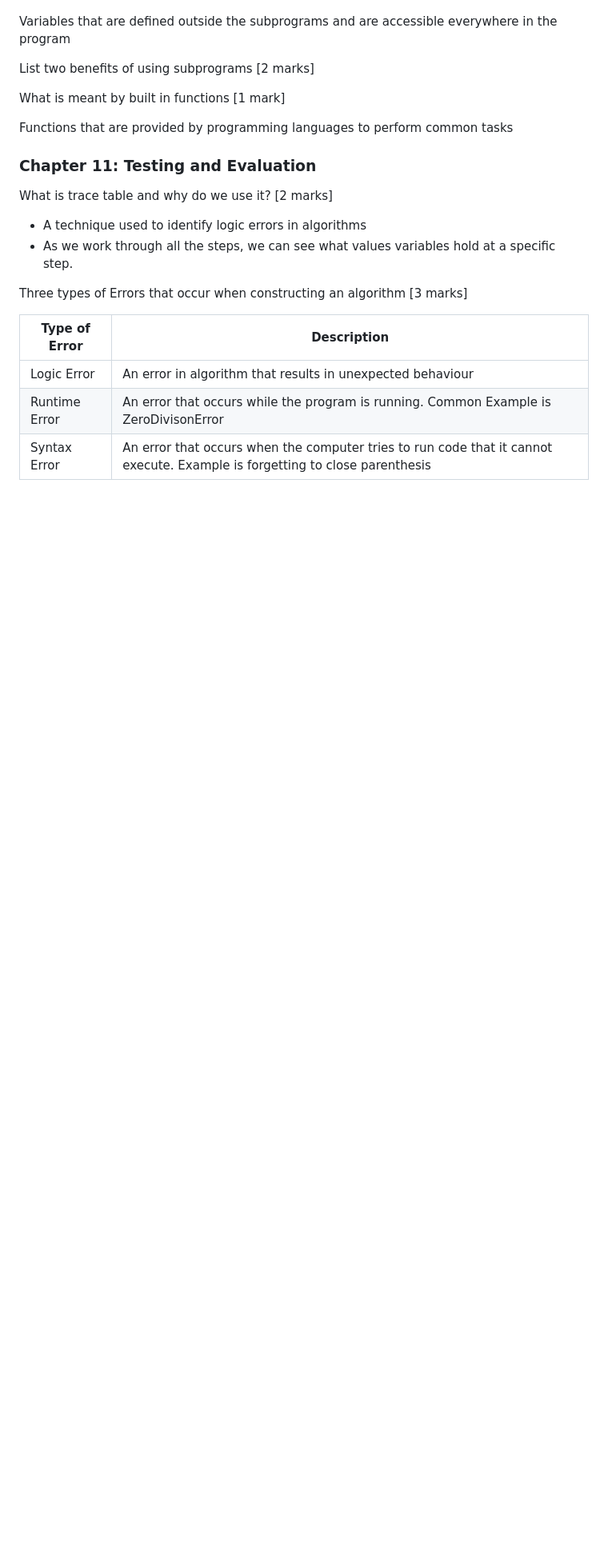
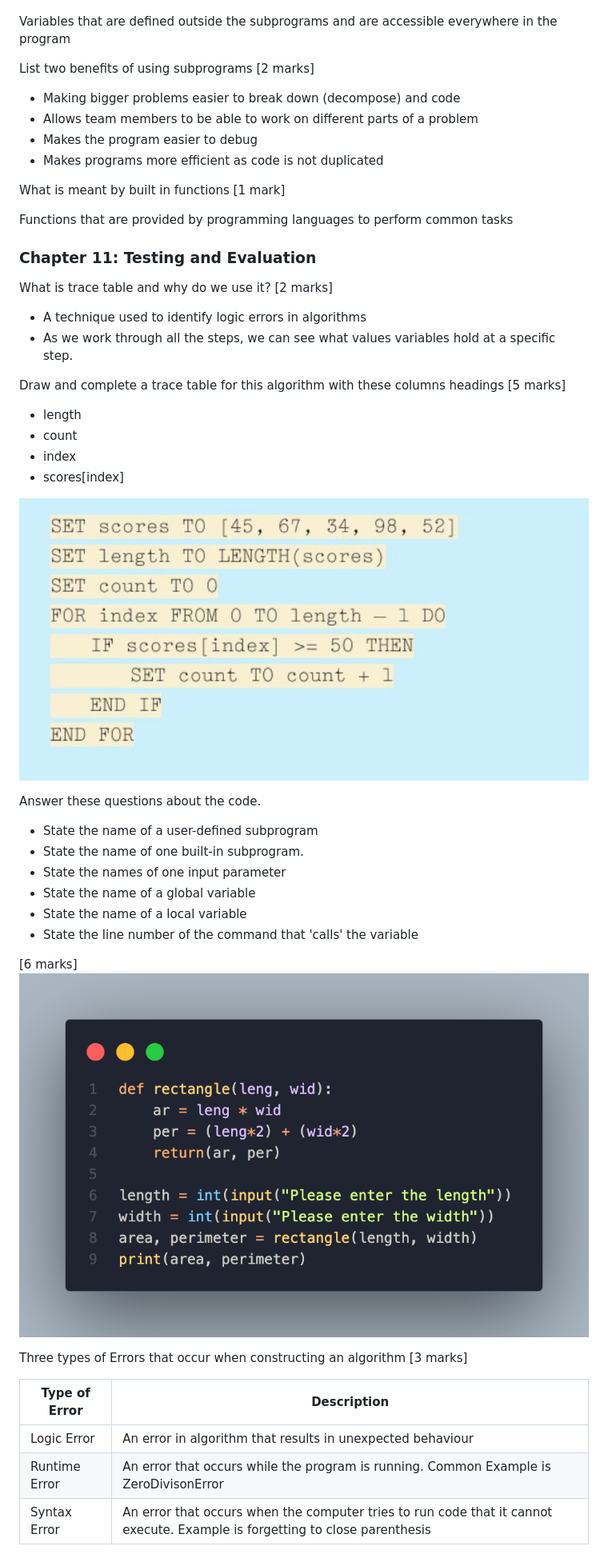
Before and after one commit to KaungPyaeHtet/CS-IGCSE, a Markdown page: Questions.md, the part around the change printed below. Shown: that part at 80% size. GitHub-like rendering; pictures changed too: assets/programming/tracetable-question.png (added), assets/programming/unitQuestions/Q1.png (added); blank space fills up the shorter version.

Commit message:
added unit questions past paper questions from textbooks + tracetable question

```diff
--- a/Questions.md
+++ b/Questions.md
@@ -379,7 +432,12 @@ Define Global Variables <span class='mark'>[1 mark]</span>
 
 List two benefits of using subprograms <span class='mark'>[2 marks]</span>
 <answer>
-<!-- TODO -->
+<ul>
+<li>Making bigger problems easier to break down (decompose) and code</li>
+<li>Allows team members to be able to work on different parts of a problem</li>
+<li>Makes the program easier to debug</li>
+<li>Makes programs more efficient as code is not duplicated</li>
+</ul>
 </answer>
 
 What is meant by built in functions <span class='mark'>[1 mark]</span>
@@ -394,6 +452,12 @@ What is trace table and why do we use it? <span class='mark'>[2 marks]</span>
     <li>As we work through all the steps, we can see what values variables hold at a specific step.</li>
   </ul>
 </answer>
+
+Draw and complete a trace table for this algorithm with these columns headings <span class='mark'>[5 marks]</span>  <ul><li>length</li><li>count</li><li>index</li><li>scores[index]</li></ul> <div class='question-image-container'><img src="assets/programming/tracetable-question.png" /></div>
+<answer><!-- TODO --></answer>
+
+Answer these questions about the code. <ul><li>State the name of a user-defined subprogram</li><li>State the name of one built-in subprogram.</li><li>State the names of one input parameter</li><li>State the name of a global variable</li><li>State the name of a local variable</li><li>State the line number of the command that 'calls' the variable</li></ul><span class='mark'>[6 marks]</span><div class='question-image-container'><img src='assets/programming/unitQuestions/Q1.png' /></div>
+<answer><!-- TODO --></answer>
 
 Three types of Errors that occur when constructing an algorithm <span class='mark'>[3 marks]</span>
 <answer>
```
Also changed, not shown: other parts of Questions.md (+122 -32 lines), assets/programming/unitQuestions/Q2.png (added), assets/programming/unitQuestions/Q2b.png (added), assets/programming/unitQuestions/Q3.png (added), assets/programming/unitQuestions/Q3q.png (added), 5 other files.
